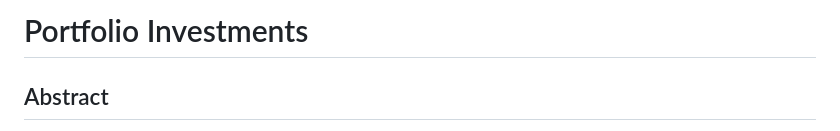
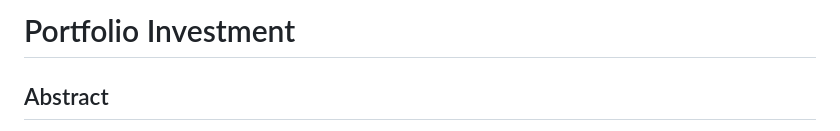
Before and after one commit to Hug0X-git/portfolio-investment, a Markdown page: README.md, the part around the change. GitHub-like rendering.

Commit message:
Fix typo in project title from 'Investments' to 'Investment'

```diff
--- a/README.md
+++ b/README.md
@@ -1,4 +1,4 @@
-# Portfolio Investments
+# Portfolio Investment
 
 ## Abstract
 
```
